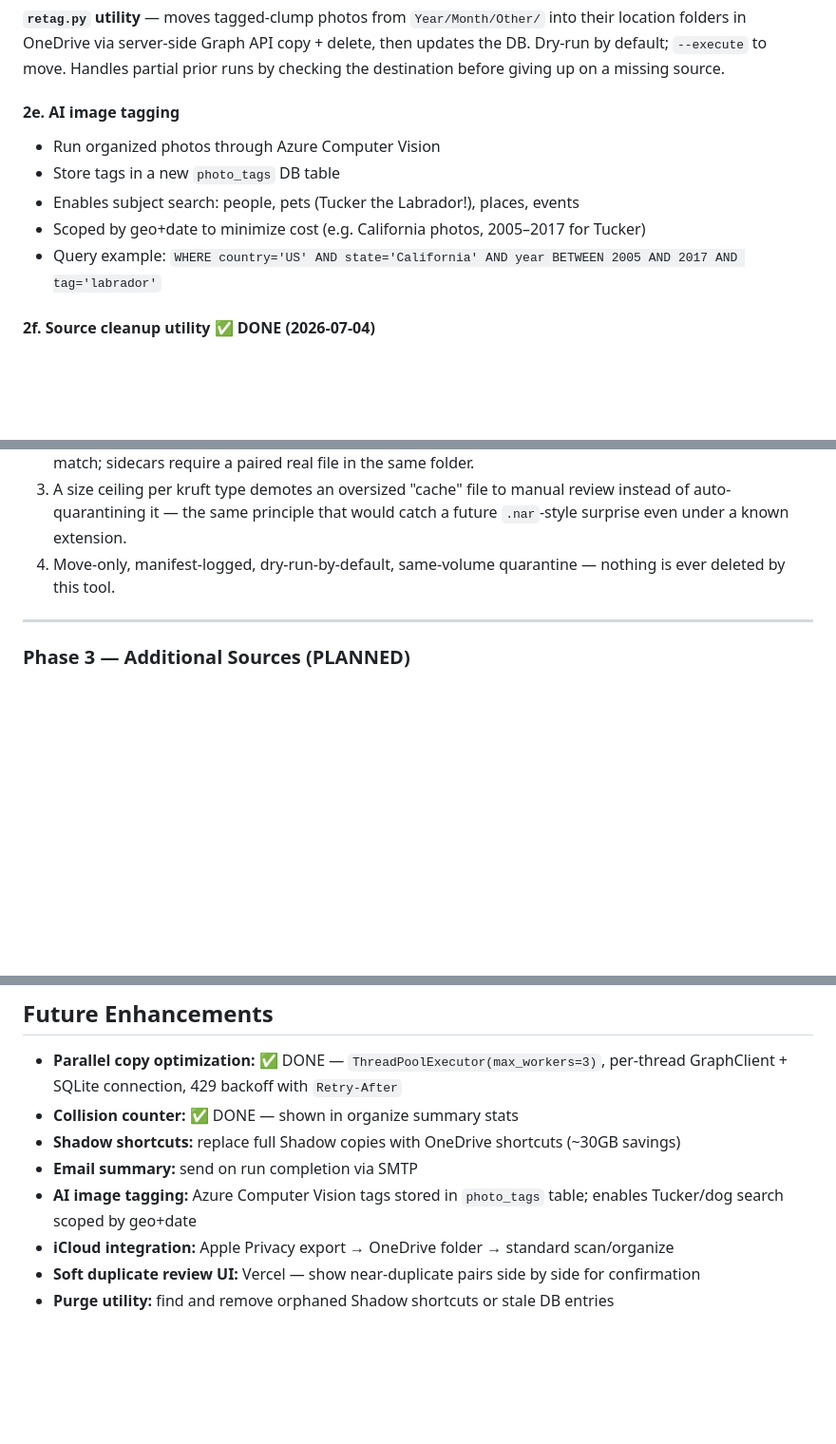
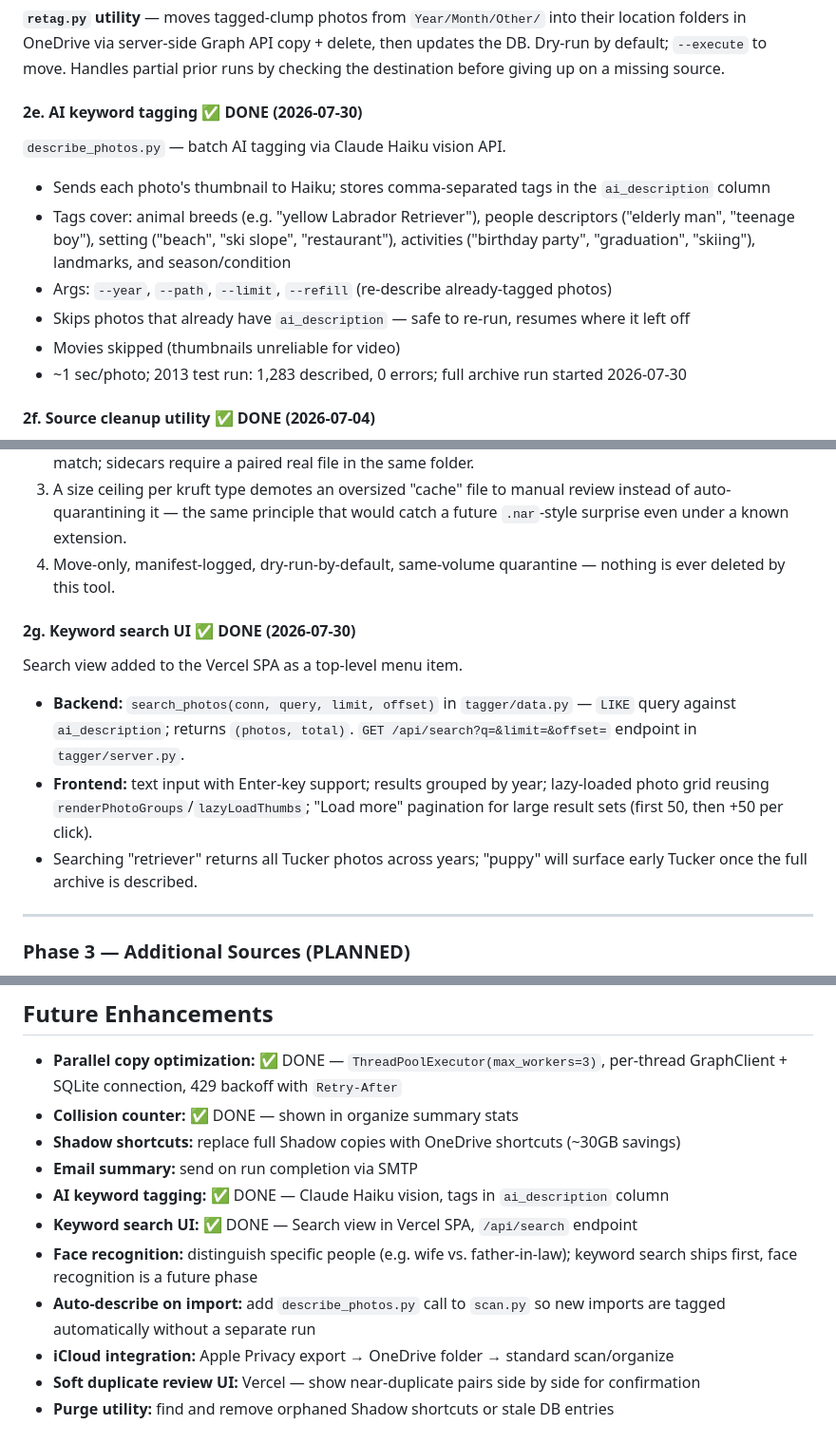
Before and after one commit to sedawkins/photo-sorter, a Markdown page: SPEC.md, 3 parts joined by grey strips. Shown at 95% size. Drawn GitHub-style; blank space fills up the shorter version.

Commit message:
Update README and SPEC for AI tagging and keyword search
Mark describe_photos.py (Phase 2e) and keyword search UI (Phase 2g) as done.
Add describe_photos.py to VM running commands in README.
Update future enhancements backlog.

Co-Authored-By: Claude Sonnet 4.6 <noreply@anthropic.com>

```diff
--- a/SPEC.md
+++ b/SPEC.md
@@ -390,12 +391,18 @@ location folders in OneDrive via server-side Graph API copy + delete, then updat
 Dry-run by default; `--execute` to move. Handles partial prior runs by checking the
 destination before giving up on a missing source.
 
-#### 2e. AI image tagging
-- Run organized photos through Azure Computer Vision
-- Store tags in a new `photo_tags` DB table
-- Enables subject search: people, pets (Tucker the Labrador!), places, events
-- Scoped by geo+date to minimize cost (e.g. California photos, 2005–2017 for Tucker)
-- Query example: `WHERE country='US' AND state='California' AND year BETWEEN 2005 AND 2017 AND tag='labrador'`
+#### 2e. AI keyword tagging ✅ DONE (2026-07-30)
+
+`describe_photos.py` — batch AI tagging via Claude Haiku vision API.
+
+- Sends each photo's thumbnail to Haiku; stores comma-separated tags in the `ai_description` column
+- Tags cover: animal breeds (e.g. "yellow Labrador Retriever"), people descriptors ("elderly man",
+  "teenage boy"), setting ("beach", "ski slope", "restaurant"), activities ("birthday party",
+  "graduation", "skiing"), landmarks, and season/condition
+- Args: `--year`, `--path`, `--limit`, `--refill` (re-describe already-tagged photos)
+- Skips photos that already have `ai_description` — safe to re-run, resumes where it left off
+- Movies skipped (thumbnails unreliable for video)
+- ~1 sec/photo; 2013 test run: 1,283 described, 0 errors; full archive run started 2026-07-30
 
 #### 2f. Source cleanup utility ✅ DONE (2026-07-04)
 
@@ -458,6 +465,19 @@ folder named `Data.noindex` during the recursive listing
 4. Move-only, manifest-logged, dry-run-by-default, same-volume quarantine —
    nothing is ever deleted by this tool.
 
+#### 2g. Keyword search UI ✅ DONE (2026-07-30)
+
+Search view added to the Vercel SPA as a top-level menu item.
+
+- **Backend:** `search_photos(conn, query, limit, offset)` in `tagger/data.py` — `LIKE` query
+  against `ai_description`; returns `(photos, total)`. `GET /api/search?q=&limit=&offset=`
+  endpoint in `tagger/server.py`.
+- **Frontend:** text input with Enter-key support; results grouped by year; lazy-loaded
+  photo grid reusing `renderPhotoGroups`/`lazyLoadThumbs`; "Load more" pagination for
+  large result sets (first 50, then +50 per click).
+- Searching "retriever" returns all Tucker photos across years; "puppy" will surface
+  early Tucker once the full archive is described.
+
 ---
 
 ### Phase 3 — Additional Sources (PLANNED)
@@ -477,8 +497,12 @@ folder named `Data.noindex` during the recursive listing
 - **Collision counter:** ✅ DONE — shown in organize summary stats
 - **Shadow shortcuts:** replace full Shadow copies with OneDrive shortcuts (~30GB savings)
 - **Email summary:** send on run completion via SMTP
-- **AI image tagging:** Azure Computer Vision tags stored in `photo_tags` table;
-  enables Tucker/dog search scoped by geo+date
+- **AI keyword tagging:** ✅ DONE — Claude Haiku vision, tags in `ai_description` column
+- **Keyword search UI:** ✅ DONE — Search view in Vercel SPA, `/api/search` endpoint
+- **Face recognition:** distinguish specific people (e.g. wife vs. father-in-law);
+  keyword search ships first, face recognition is a future phase
+- **Auto-describe on import:** add `describe_photos.py` call to `scan.py` so new imports
+  are tagged automatically without a separate run
 - **iCloud integration:** Apple Privacy export → OneDrive folder → standard scan/organize
 - **Soft duplicate review UI:** Vercel — show near-duplicate pairs side by side for confirmation
 - **Purge utility:** find and remove orphaned Shadow shortcuts or stale DB entries
```
Also changed, not shown: other parts of SPEC.md (+1 -0 lines), README.md (+20 -1 lines).
